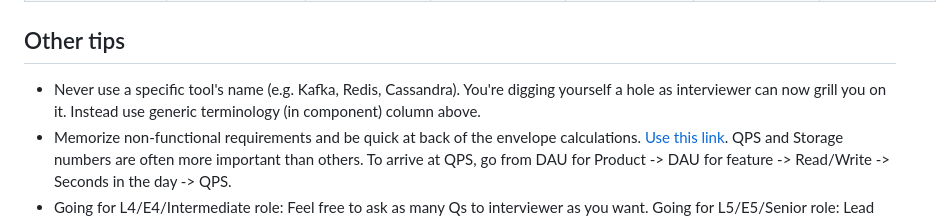
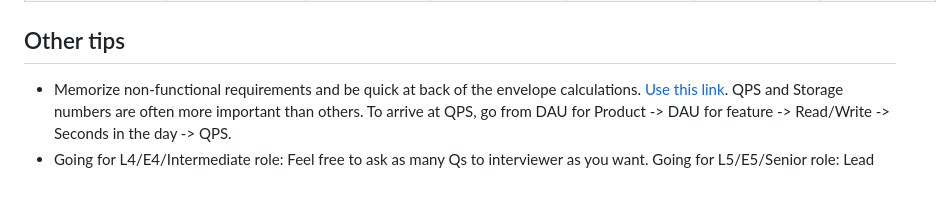
Before and after one commit to bhavul/System-Design-Cheatsheet, a Markdown page: README.md, the part around the change. GitHub-like rendering; blank space fills up the shorter version.

```diff
--- a/README.md
+++ b/README.md
@@ -45,7 +45,6 @@
 
 
 ## Other tips
-- Never use a specific tool's name (e.g. Kafka, Redis, Cassandra). You're digging yourself a hole as interviewer can now grill you on it. Instead use generic terminology (in component) column above.
 - Memorize non-functional requirements and be quick at back of the envelope calculations. [Use this link](https://gist.github.com/mwakaba2/8ad25dda8c71fe529855994c70743733). QPS and Storage numbers are often more important than others. To arrive at QPS, go from DAU for Product -> DAU for feature -> Read/Write -> Seconds in the day -> QPS.
 - Going for L4/E4/Intermediate role: Feel free to ask as many Qs to interviewer as you want. Going for L5/E5/Senior role: Lead the interview, make choices yourself, and provide justifications and just 'confirm' with interviewer you're on the right track.
 - First provide a high level design overview with all components you would have, then deep dive into each component and why it is useful, what are its pros and cons.
```
